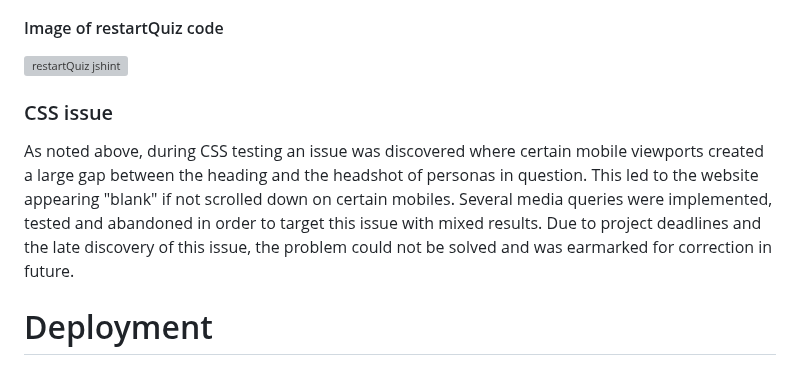
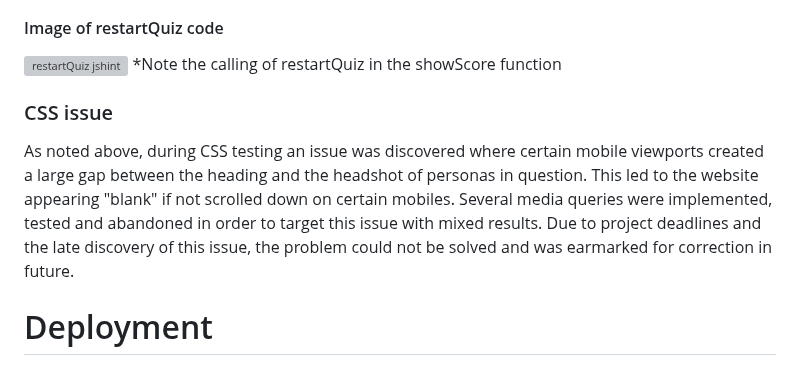
Before and after one commit to AdamFcode/nwo-quiz, a Markdown page: README.md, the part around one of its changes. Rendered like a GitHub page; grey boxes are pictures that could not be loaded.

```diff
--- a/README.md
+++ b/README.md
@@ -257,10 +257,10 @@ As noted above, during JavaScript testing the function restartQuiz was returning
 
 #### Image of restartQuiz code
 ![restartQuiz jshint](assets/readme-images/jshint-problem.webp)
+*Note the calling of restartQuiz in the showScore function
 
 ### CSS issue
 As noted above, during CSS testing an issue was discovered where certain mobile viewports created a large gap between the heading and the headshot of personas in question. This led to the website appearing "blank" if not scrolled down on certain mobiles. Several media queries were implemented, tested and abandoned in order to target this issue with mixed results. Due to project deadlines and the late discovery of this issue, the problem could not be solved and was earmarked for correction in future.
-
 
 # Deployment
 The deployment was conducted on github using the following steps:
```
Also changed, not shown: other parts of README.md (+1 -2 lines).
